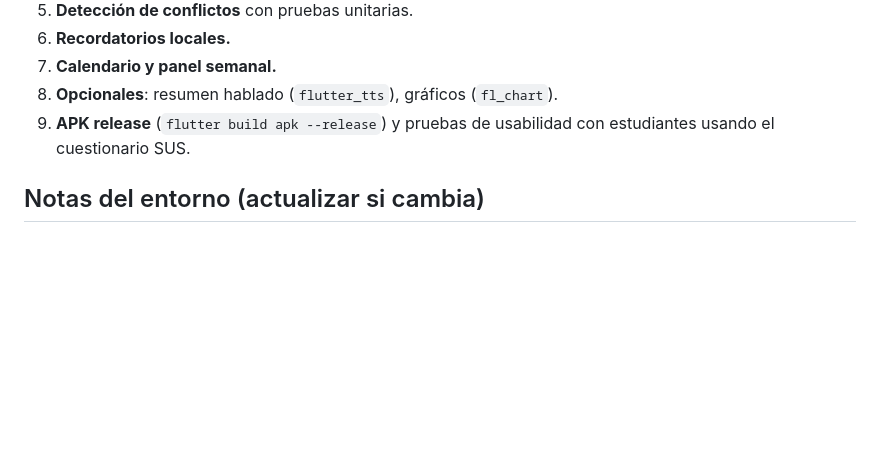
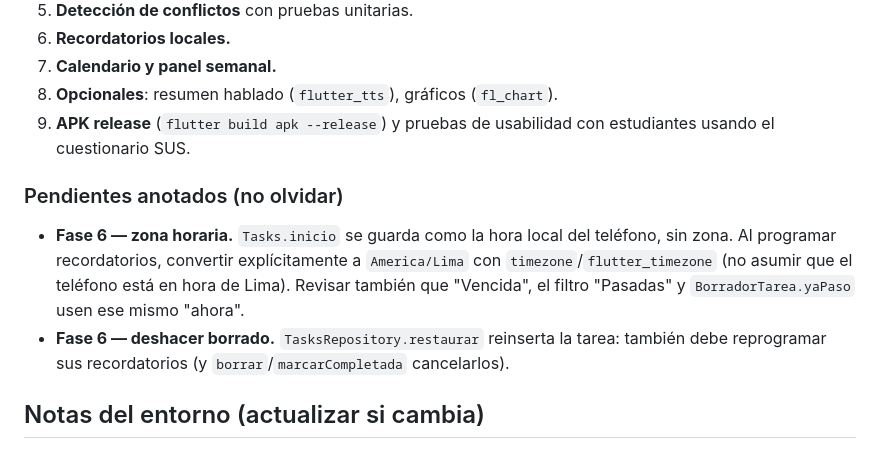
Before and after one commit to Sakura4Life/DiloIA-APP, a Markdown page: CLAUDE.md, the part around the change. GitHub-like rendering; blank space fills up the shorter version.

```diff
--- a/CLAUDE.md
+++ b/CLAUDE.md
@@ -196,6 +196,15 @@ Notas de implementación (fase 2):
 9. **APK release** (`flutter build apk --release`) y pruebas de usabilidad con estudiantes
    usando el cuestionario SUS.
 
+### Pendientes anotados (no olvidar)
+
+- **Fase 6 — zona horaria.** `Tasks.inicio` se guarda como la hora local del teléfono, sin
+  zona. Al programar recordatorios, convertir explícitamente a `America/Lima` con
+  `timezone`/`flutter_timezone` (no asumir que el teléfono está en hora de Lima). Revisar
+  también que "Vencida", el filtro "Pasadas" y `BorradorTarea.yaPaso` usen ese mismo "ahora".
+- **Fase 6 — deshacer borrado.** `TasksRepository.restaurar` reinserta la tarea: también
+  debe reprogramar sus recordatorios (y `borrar`/`marcarCompletada` cancelarlos).
+
 ## Notas del entorno (actualizar si cambia)
 
 - Flutter 3.47.6 stable, Dart 3.13.5. `applicationId`: `com.diloia.app`.
```
Also changed, not shown: README.md (+56 -8 lines).
